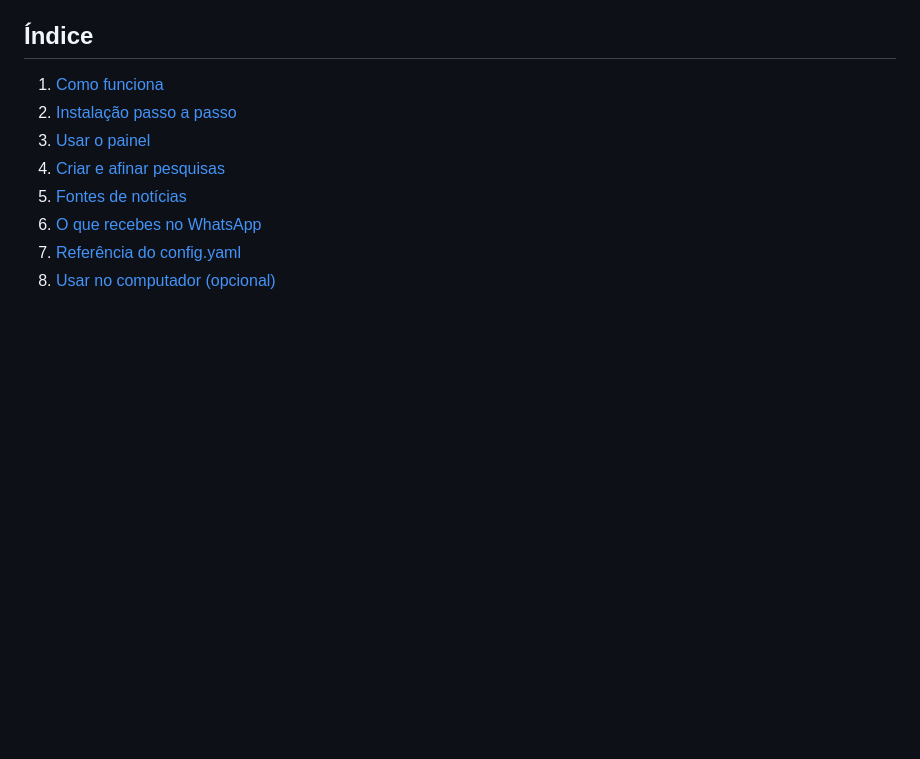
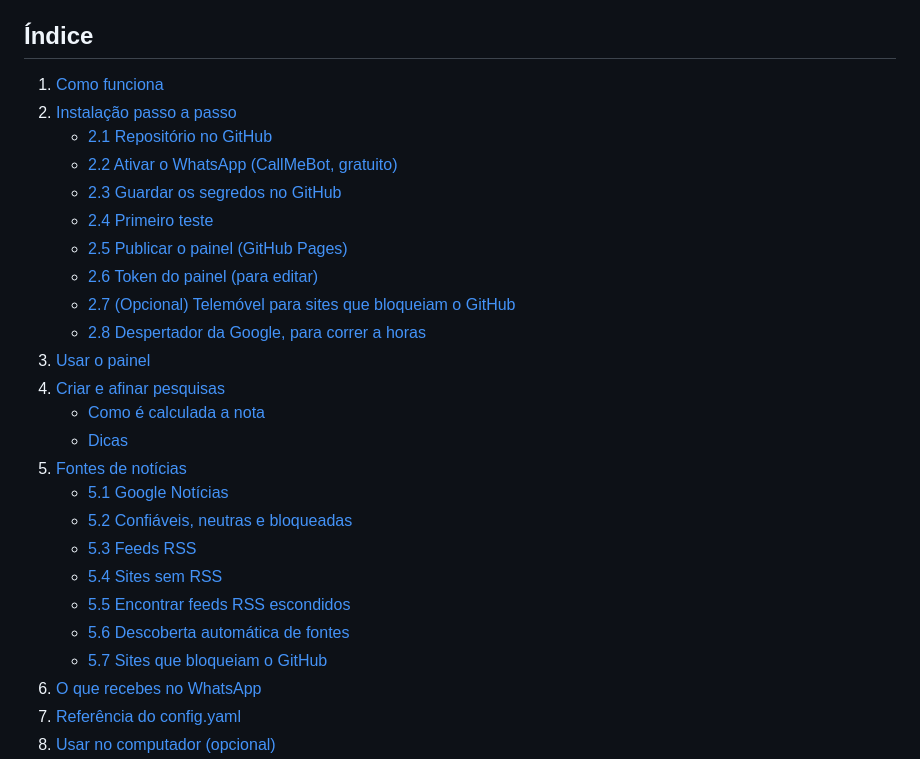
Before and after one commit to tigreman263/agregador-noticias, a Markdown page: README.md, the part around the change. GitHub-like rendering; blank space fills up the shorter version.

Commit message:
README: índice com todas as subsecções
O índice só tinha os capítulos; passa a incluir as subsecções (2.1 a
2.8, 4 e 5.1 a 5.7), geradas a partir dos títulos.

Co-Authored-By: Claude Opus 5.5 <noreply@anthropic.com>

```diff
--- a/README.md
+++ b/README.md
@@ -11,9 +11,26 @@ frequência que escolheres), sem servidor e sem custos. Geres tudo num **painel*
 
 1. [Como funciona](#1-como-funciona)
 2. [Instalação passo a passo](#2-instalação-passo-a-passo)
+   - [2.1 Repositório no GitHub](#21-repositório-no-github)
+   - [2.2 Ativar o WhatsApp (CallMeBot, gratuito)](#22-ativar-o-whatsapp-callmebot-gratuito)
+   - [2.3 Guardar os segredos no GitHub](#23-guardar-os-segredos-no-github)
+   - [2.4 Primeiro teste](#24-primeiro-teste)
+   - [2.5 Publicar o painel (GitHub Pages)](#25-publicar-o-painel-github-pages)
+   - [2.6 Token do painel (para editar)](#26-token-do-painel-para-editar)
+   - [2.7 (Opcional) Telemóvel para sites que bloqueiam o GitHub](#27-opcional-telemóvel-para-sites-que-bloqueiam-o-github)
+   - [2.8 Despertador da Google, para correr a horas](#28-despertador-da-google-para-correr-a-horas)
 3. [Usar o painel](#3-usar-o-painel)
 4. [Criar e afinar pesquisas](#4-criar-e-afinar-pesquisas)
+   - [Como é calculada a nota](#como-é-calculada-a-nota)
+   - [Dicas](#dicas)
 5. [Fontes de notícias](#5-fontes-de-notícias)
+   - [5.1 Google Notícias](#51-google-notícias)
+   - [5.2 Confiáveis, neutras e bloqueadas](#52-confiáveis-neutras-e-bloqueadas)
+   - [5.3 Feeds RSS](#53-feeds-rss)
+   - [5.4 Sites sem RSS](#54-sites-sem-rss)
+   - [5.5 Encontrar feeds RSS escondidos](#55-encontrar-feeds-rss-escondidos)
+   - [5.6 Descoberta automática de fontes](#56-descoberta-automática-de-fontes)
+   - [5.7 Sites que bloqueiam o GitHub](#57-sites-que-bloqueiam-o-github)
 6. [O que recebes no WhatsApp](#6-o-que-recebes-no-whatsapp)
 7. [Referência do config.yaml](#7-referência-do-configyaml)
 8. [Usar no computador (opcional)](#8-usar-no-computador-opcional)
```
